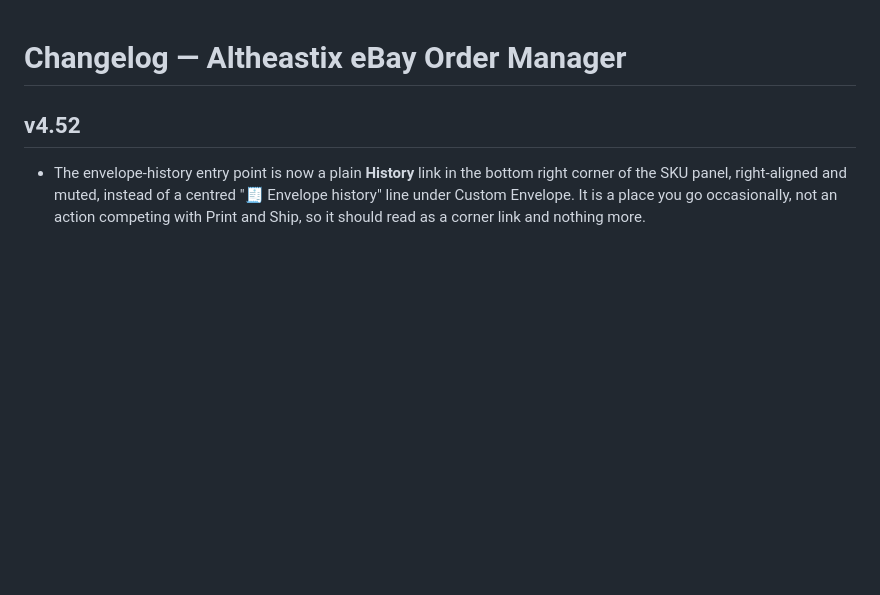
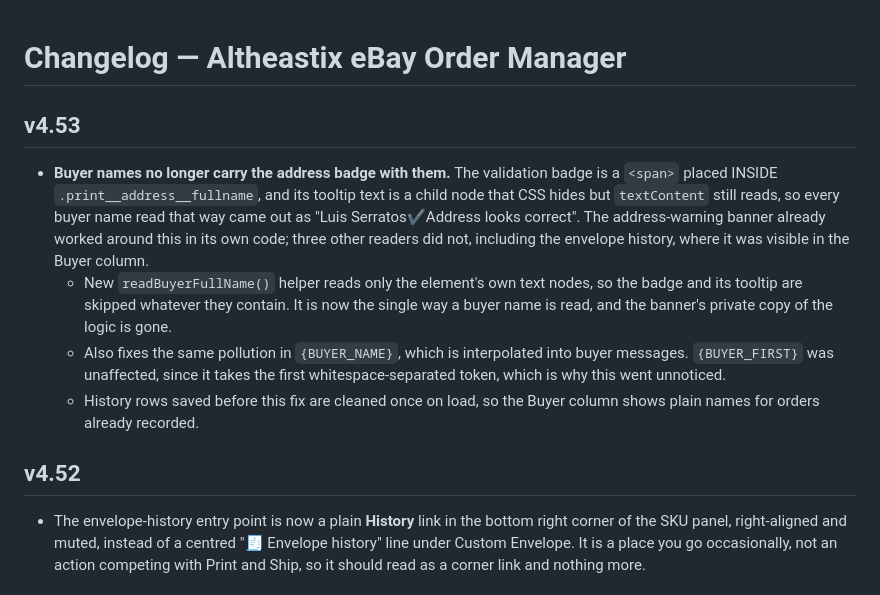
Before and after one commit to ellokojavi/ebaypickandpack, a Markdown page: CHANGELOG.md, the part around the change. Drawn GitHub-style; blank space fills up the shorter version.

Commit message:
auto-push: config 20260915-122658

```diff
--- a/CHANGELOG.md
+++ b/CHANGELOG.md
@@ -1,4 +1,22 @@
 # Changelog — Altheastix eBay Order Manager
+
+## v4.53
+- **Buyer names no longer carry the address badge with them.** The validation
+  badge is a `<span>` placed INSIDE `.print__address__fullname`, and its tooltip
+  text is a child node that CSS hides but `textContent` still reads, so every
+  buyer name read that way came out as "Luis Serratos✔Address looks correct".
+  The address-warning banner already worked around this in its own code; three
+  other readers did not, including the envelope history, where it was visible in
+  the Buyer column.
+  - New `readBuyerFullName()` helper reads only the element's own text nodes, so
+    the badge and its tooltip are skipped whatever they contain. It is now the
+    single way a buyer name is read, and the banner's private copy of the logic
+    is gone.
+  - Also fixes the same pollution in `{BUYER_NAME}`, which is interpolated into
+    buyer messages. `{BUYER_FIRST}` was unaffected, since it takes the first
+    whitespace-separated token, which is why this went unnoticed.
+  - History rows saved before this fix are cleaned once on load, so the Buyer
+    column shows plain names for orders already recorded.
 
 ## v4.52
 - The envelope-history entry point is now a plain **History** link in the bottom
```
